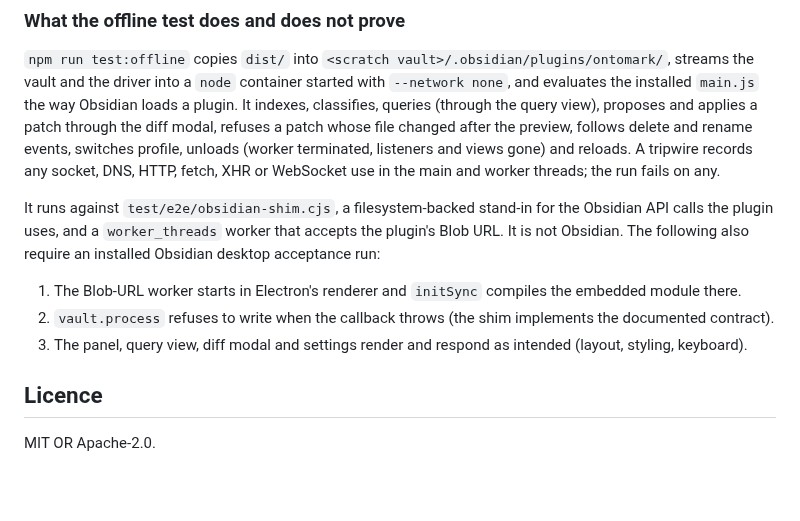
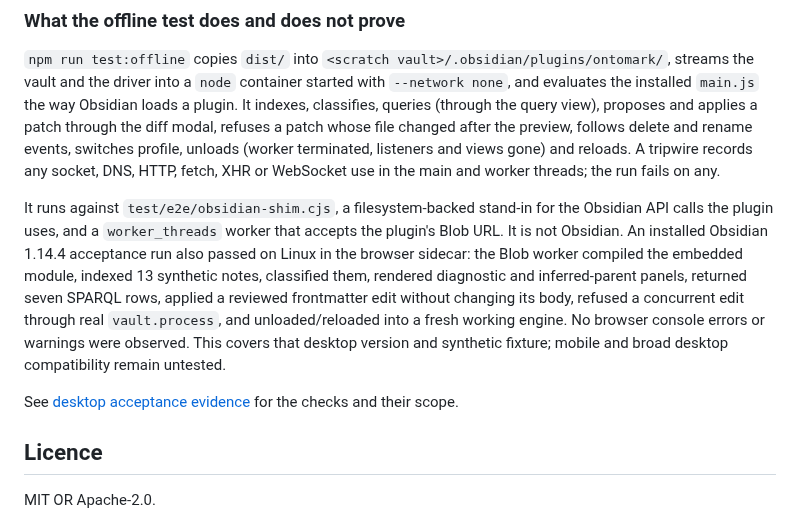
Before and after one commit to DreamLab-AI/ontomark-obsidian, a Markdown page: README.md, the part around the change. Drawn GitHub-style; blank space fills up the shorter version.

Commit message:
docs: record installed Obsidian desktop acceptance

```diff
--- a/README.md
+++ b/README.md
@@ -93,11 +93,9 @@ npm run test:offline   # installs dist/ into a scratch vault, runs the end-to-en
 
 `npm run test:offline` copies `dist/` into `<scratch vault>/.obsidian/plugins/ontomark/`, streams the vault and the driver into a `node` container started with `--network none`, and evaluates the installed `main.js` the way Obsidian loads a plugin. It indexes, classifies, queries (through the query view), proposes and applies a patch through the diff modal, refuses a patch whose file changed after the preview, follows delete and rename events, switches profile, unloads (worker terminated, listeners and views gone) and reloads. A tripwire records any socket, DNS, HTTP, fetch, XHR or WebSocket use in the main and worker threads; the run fails on any.
 
-It runs against `test/e2e/obsidian-shim.cjs`, a filesystem-backed stand-in for the Obsidian API calls the plugin uses, and a `worker_threads` worker that accepts the plugin's Blob URL. It is not Obsidian. The following also require an installed Obsidian desktop acceptance run:
+It runs against `test/e2e/obsidian-shim.cjs`, a filesystem-backed stand-in for the Obsidian API calls the plugin uses, and a `worker_threads` worker that accepts the plugin's Blob URL. It is not Obsidian. An installed Obsidian 1.14.4 acceptance run also passed on Linux in the browser sidecar: the Blob worker compiled the embedded module, indexed 13 synthetic notes, classified them, rendered diagnostic and inferred-parent panels, returned seven SPARQL rows, applied a reviewed frontmatter edit without changing its body, refused a concurrent edit through real `vault.process`, and unloaded/reloaded into a fresh working engine. No browser console errors or warnings were observed. This covers that desktop version and synthetic fixture; mobile and broad desktop compatibility remain untested.
 
-1. The Blob-URL worker starts in Electron's renderer and `initSync` compiles the embedded module there.
-2. `vault.process` refuses to write when the callback throws (the shim implements the documented contract).
-3. The panel, query view, diff modal and settings render and respond as intended (layout, styling, keyboard).
+See [desktop acceptance evidence](docs/desktop-acceptance.md) for the checks and their scope.
 
 ## Licence
 
```
Also changed, not shown: docs/desktop-acceptance.md (added, +19 -0 lines), docs/evidence/desktop-query.png (added), 3 other files.
